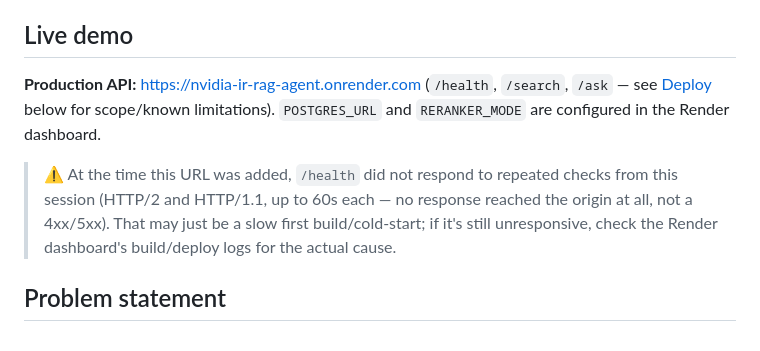
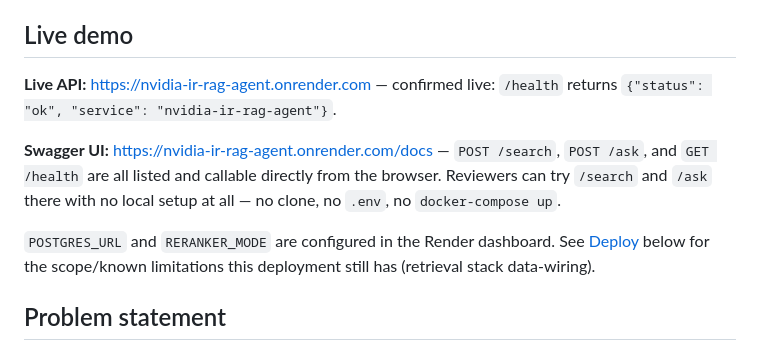
Before and after one commit to dmishra27/nvidia-ir-rag-agent, a Markdown page: README.md, the part around the change. GitHub-like rendering.

Commit message:
docs: confirm Render deployment live with Swagger UI

```diff
--- a/README.md
+++ b/README.md
@@ -11,16 +11,16 @@ passage-quality-estimation research into a production-shaped RAG system.
 
 ## Live demo
 
-**Production API:** [https://nvidia-ir-rag-agent.onrender.com](https://nvidia-ir-rag-agent.onrender.com)
-(`/health`, `/search`, `/ask` — see [Deploy](#deploy-rendercom) below for
-scope/known limitations). `POSTGRES_URL` and `RERANKER_MODE` are configured
-in the Render dashboard.
+**Live API:** [https://nvidia-ir-rag-agent.onrender.com](https://nvidia-ir-rag-agent.onrender.com) — confirmed live: `/health` returns `{"status": "ok", "service": "nvidia-ir-rag-agent"}`.
 
-> ⚠️ At the time this URL was added, `/health` did not respond to repeated
-> checks from this session (HTTP/2 and HTTP/1.1, up to 60s each — no
-> response reached the origin at all, not a 4xx/5xx). That may just be a
-> slow first build/cold-start; if it's still unresponsive, check the
-> Render dashboard's build/deploy logs for the actual cause.
+**Swagger UI:** [https://nvidia-ir-rag-agent.onrender.com/docs](https://nvidia-ir-rag-agent.onrender.com/docs) —
+`POST /search`, `POST /ask`, and `GET /health` are all listed and callable
+directly from the browser. Reviewers can try `/search` and `/ask` there
+with no local setup at all — no clone, no `.env`, no `docker-compose up`.
+
+`POSTGRES_URL` and `RERANKER_MODE` are configured in the Render dashboard.
+See [Deploy](#deploy-rendercom) below for the scope/known limitations this
+deployment still has (retrieval stack data-wiring).
 
 ## Problem statement
 
```
